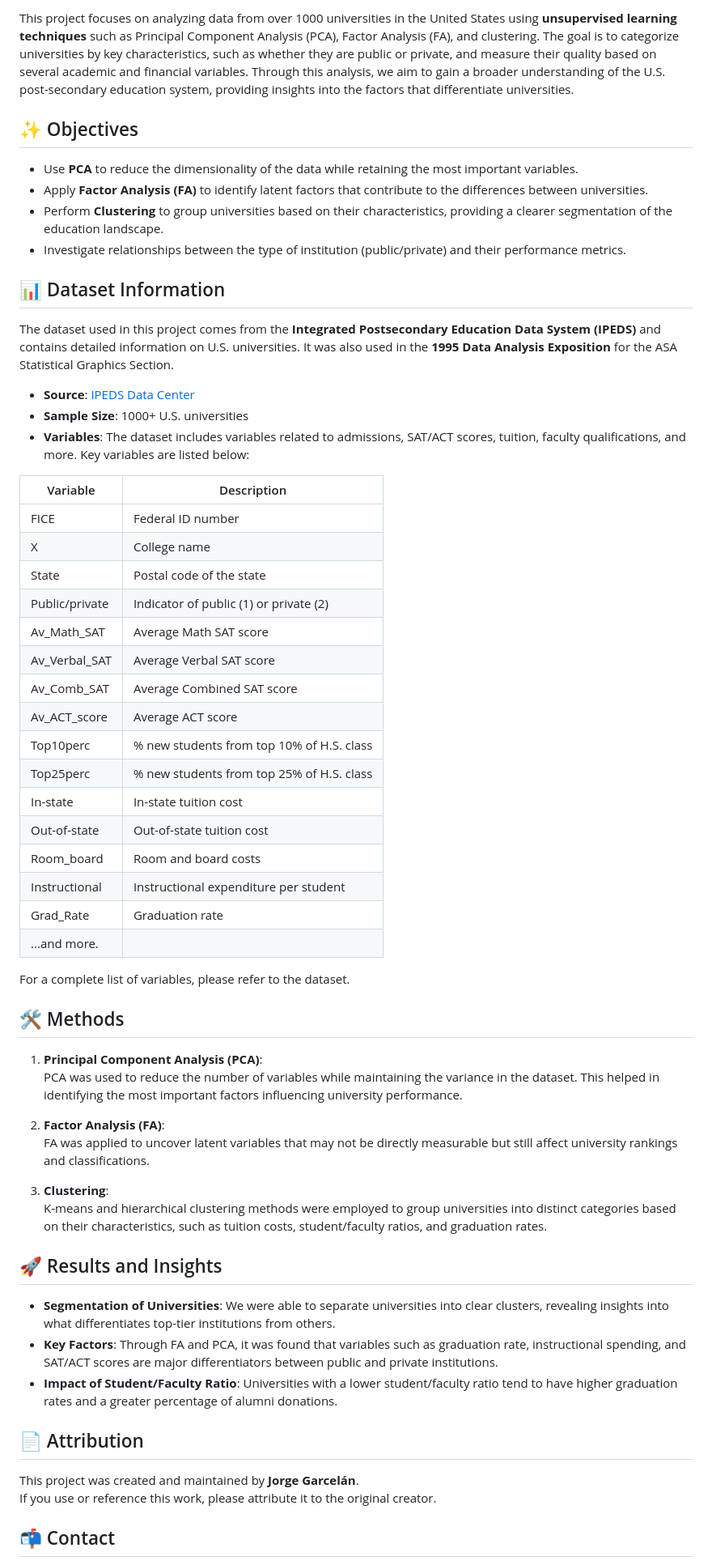
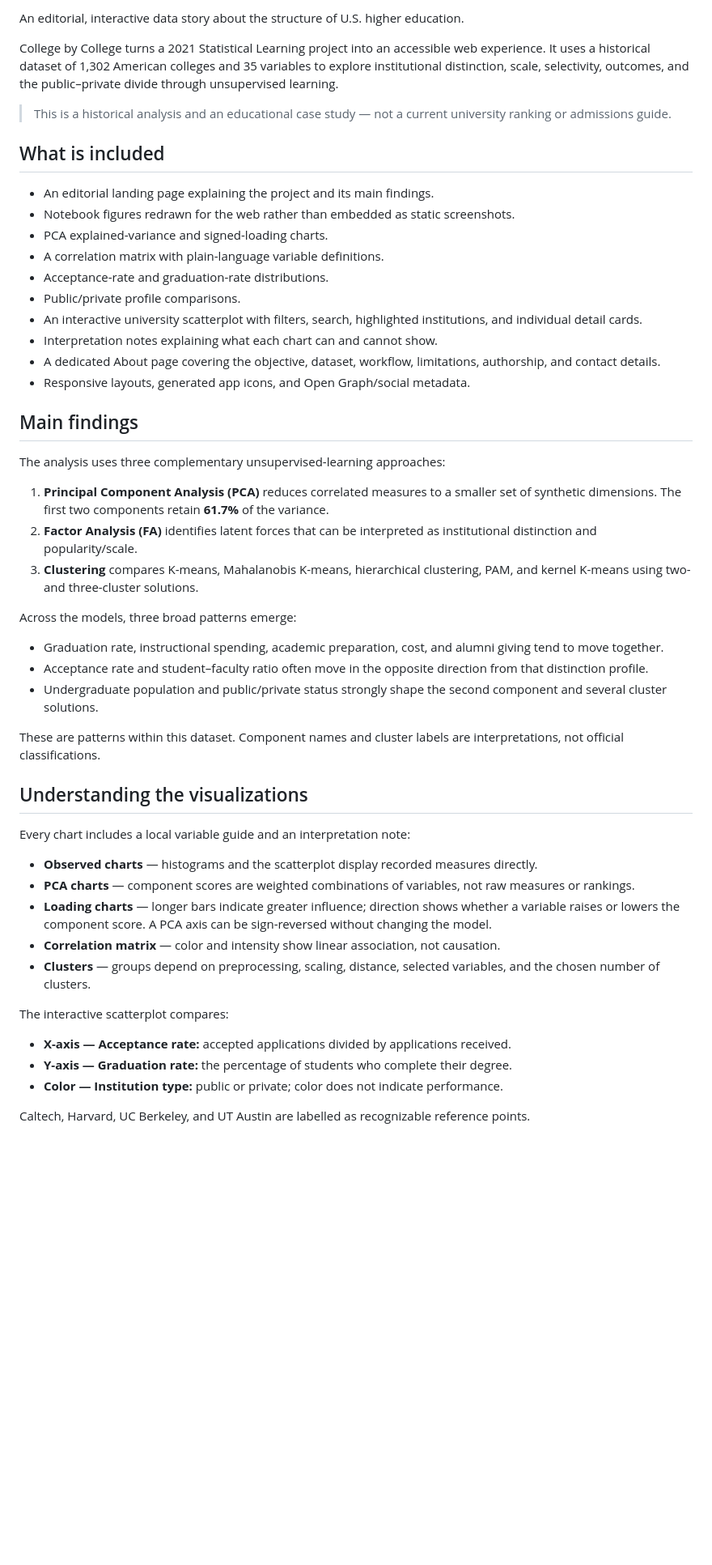
Before and after one commit to jorgegarcelan/usuniversities, a Markdown page: README.md, the part around one of its changes. Shown at 81% size. GitHub-like rendering; blank space fills up the shorter version.

Commit message:
Update project documentation

```diff
--- a/README.md
+++ b/README.md
@@ -4,63 +4,54 @@
 
-This project focuses on analyzing data from over 1000 universities in the United States using **unsupervised learning techniques** such as Principal Component Analysis (PCA), Factor Analysis (FA), and clustering. The goal is to categorize universities by key characteristics, such as whether they are public or private, and measure their quality based on several academic and financial variables. Through this analysis, we aim to gain a broader understanding of the U.S. post-secondary education system, providing insights into the factors that differentiate universities.
+An editorial, interactive data story about the structure of U.S. higher education.
 
-## ✨ Objectives
+College by College turns a 2021 Statistical Learning project into an accessible web experience. It uses a historical dataset of 1,302 American colleges and 35 variables to explore institutional distinction, scale, selectivity, outcomes, and the public–private divide through unsupervised learning.
 
-- Use **PCA** to reduce the dimensionality of the data while retaining the most important variables.
-- Apply **Factor Analysis (FA)** to identify latent factors that contribute to the differences between universities.
-- Perform **Clustering** to group universities based on their characteristics, providing a clearer segmentation of the education landscape.
-- Investigate relationships between the type of institution (public/private) and their performance metrics.
+> This is a historical analysis and an educational case study — not a current university ranking or admissions guide.
 
-## 📊 Dataset Information
+## What is included
 
-The dataset used in this project comes from the **Integrated Postsecondary Education Data System (IPEDS)** and contains detailed information on U.S. universities. It was also used in the **1995 Data Analysis Exposition** for the ASA Statistical Graphics Section.
+- An editorial landing page explaining the project and its main findings.
+- Notebook figures redrawn for the web rather than embedded as static screenshots.
+- PCA explained-variance and signed-loading charts.
+- A correlation matrix with plain-language variable definitions.
+- Acceptance-rate and graduation-rate distributions.
+- Public/private profile comparisons.
+- An interactive university scatterplot with filters, search, highlighted institutions, and individual detail cards.
+- Interpretation notes explaining what each chart can and cannot show.
+- A dedicated About page covering the objective, dataset, workflow, limitations, authorship, and contact details.
+- Responsive layouts, generated app icons, and Open Graph/social metadata.
 
-- **Source**: [IPEDS Data Center](https://nces.ed.gov/ipeds/datacenter/InstitutionByGroup.aspx)
-- **Sample Size**: 1000+ U.S. universities
-- **Variables**: The dataset includes variables related to admissions, SAT/ACT scores, tuition, faculty qualifications, and more. Key variables are listed below:
+## Main findings
 
-| Variable         | Description                                |
-| ---------------- | ------------------------------------------ |
-| FICE             | Federal ID number                          |
-| X                | College name                               |
-| State            | Postal code of the state                   |
-| Public/private   | Indicator of public (1) or private (2)      |
-| Av_Math_SAT      | Average Math SAT score                     |
-| Av_Verbal_SAT    | Average Verbal SAT score                   |
-| Av_Comb_SAT      | Average Combined SAT score                 |
-| Av_ACT_score     | Average ACT score                          |
-| Top10perc        | % new students from top 10% of H.S. class  |
-| Top25perc        | % new students from top 25% of H.S. class  |
-| In-state         | In-state tuition cost                      |
-| Out-of-state     | Out-of-state tuition cost                  |
-| Room_board       | Room and board costs                       |
-| Instructional    | Instructional expenditure per student      |
-| Grad_Rate        | Graduation rate                            |
-| ...and more.     |
+The analysis uses three complementary unsupervised-learning approaches:
 
-For a complete list of variables, please refer to the dataset.
+1. **Principal Component Analysis (PCA)** reduces correlated measures to a smaller set of synthetic dimensions. The first two components retain **61.7%** of the variance.
+2. **Factor Analysis (FA)** identifies latent forces that can be interpreted as institutional distinction and popularity/scale.
+3. **Clustering** compares K-means, Mahalanobis K-means, hierarchical clustering, PAM, and kernel K-means using two- and three-cluster solutions.
 
-## 🛠️ Methods
+Across the models, three broad patterns emerge:
 
-1. **Principal Component Analysis (PCA)**:
-   PCA was used to reduce the number of variables while maintaining the variance in the dataset. This helped in identifying the most important factors influencing university performance.
+- Graduation rate, instructional spending, academic preparation, cost, and alumni giving tend to move together.
+- Acceptance rate and student–faculty ratio often move in the opposite direction from that distinction profile.
+- Undergraduate population and public/private status strongly shape the second component and several cluster solutions.
 
-2. **Factor Analysis (FA)**:
-   FA was applied to uncover latent variables that may not be directly measurable but still affect university rankings and classifications.
+These are patterns within this dataset. Component names and cluster labels are interpretations, not official classifications.
 
-3. **Clustering**:
-   K-means and hierarchical clustering methods were employed to group universities into distinct categories based on their characteristics, such as tuition costs, student/faculty ratios, and graduation rates.
+## Understanding the visualizations
 
-## 🚀 Results and Insights
+Every chart includes a local variable guide and an interpretation note:
 
-- **Segmentation of Universities**: We were able to separate universities into clear clusters, revealing insights into what differentiates top-tier institutions from others.
-- **Key Factors**: Through FA and PCA, it was found that variables such as graduation rate, instructional spending, and SAT/ACT scores are major differentiators between public and private institutions.
-- **Impact of Student/Faculty Ratio**: Universities with a lower student/faculty ratio tend to have higher graduation rates and a greater percentage of alumni donations.
+- **Observed charts** — histograms and the scatterplot display recorded measures directly.
+- **PCA charts** — component scores are weighted combinations of variables, not raw measures or rankings.
+- **Loading charts** — longer bars indicate greater influence; direction shows whether a variable raises or lowers the component score. A PCA axis can be sign-reversed without changing the model.
+- **Correlation matrix** — color and intensity show linear association, not causation.
+- **Clusters** — groups depend on preprocessing, scaling, distance, selected variables, and the chosen number of clusters.
 
-## 📄 Attribution
+The interactive scatterplot compares:
 
-This project was created and maintained by **Jorge Garcelán**.
-If you use or reference this work, please attribute it to the original creator.
+- **X-axis — Acceptance rate:** accepted applications divided by applications received.
+- **Y-axis — Graduation rate:** the percentage of students who complete their degree.
+- **Color — Institution type:** public or private; color does not indicate performance.
 
-## 📬 Contact
+Caltech, Harvard, UC Berkeley, and UT Austin are labelled as recognizable reference points.
 
```
Also changed, not shown: other parts of README.md (+70 -3 lines).
